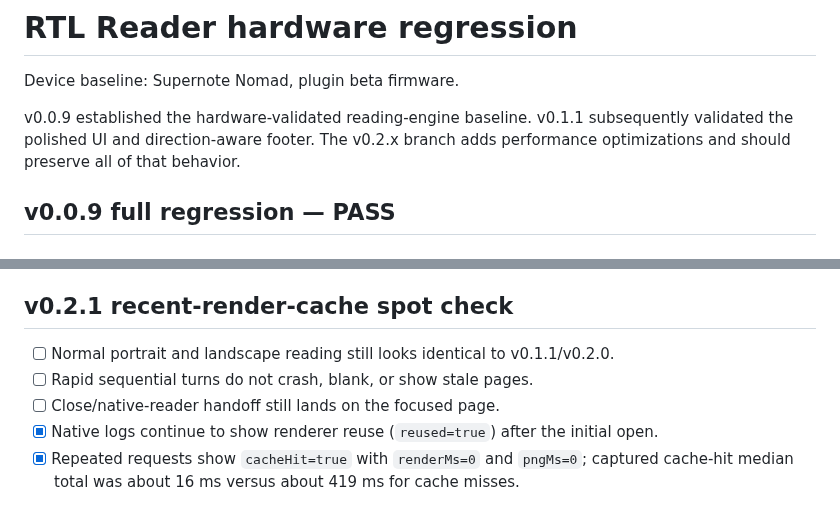
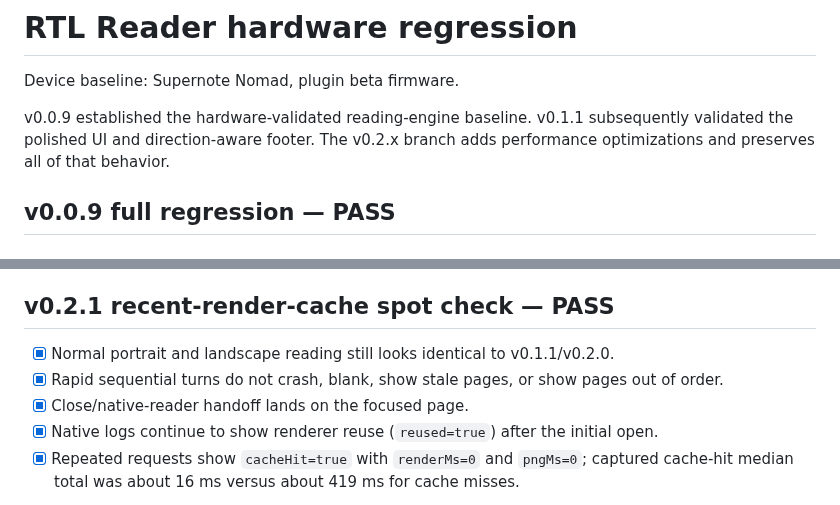
Before and after one commit to techrebbe/supernote-rtl-reader, a Markdown page: REGRESSION.md, 2 parts joined by grey strips. GitHub-like rendering.

Commit message:
regression: mark v0.2.1 hardware cache test passed

```diff
--- a/REGRESSION.md
+++ b/REGRESSION.md
@@ -2,7 +2,7 @@
 
 Device baseline: Supernote Nomad, plugin beta firmware.
 
-v0.0.9 established the hardware-validated reading-engine baseline. v0.1.1 subsequently validated the polished UI and direction-aware footer. The v0.2.x branch adds performance optimizations and should preserve all of that behavior.
+v0.0.9 established the hardware-validated reading-engine baseline. v0.1.1 subsequently validated the polished UI and direction-aware footer. The v0.2.x branch adds performance optimizations and preserves all of that behavior.
 
 ## v0.0.9 full regression — PASS
 
@@ -81,11 +81,11 @@ With RTL + Spread + `Cover: On`:
 - [x] Close/native-reader handoff remains working.
 - [x] Native logs confirm renderer reuse: after the initial open, `reused=true` and `openMs` is normally 0–1 ms.
 
-## v0.2.1 recent-render-cache spot check
+## v0.2.1 recent-render-cache spot check — PASS
 
-- [ ] Normal portrait and landscape reading still looks identical to v0.1.1/v0.2.0.
-- [ ] Rapid sequential turns do not crash, blank, or show stale pages.
-- [ ] Close/native-reader handoff still lands on the focused page.
+- [x] Normal portrait and landscape reading still looks identical to v0.1.1/v0.2.0.
+- [x] Rapid sequential turns do not crash, blank, show stale pages, or show pages out of order.
+- [x] Close/native-reader handoff lands on the focused page.
 - [x] Native logs continue to show renderer reuse (`reused=true`) after the initial open.
 - [x] Repeated requests show `cacheHit=true` with `renderMs=0` and `pngMs=0`; captured cache-hit median total was about 16 ms versus about 419 ms for cache misses.
 
```
